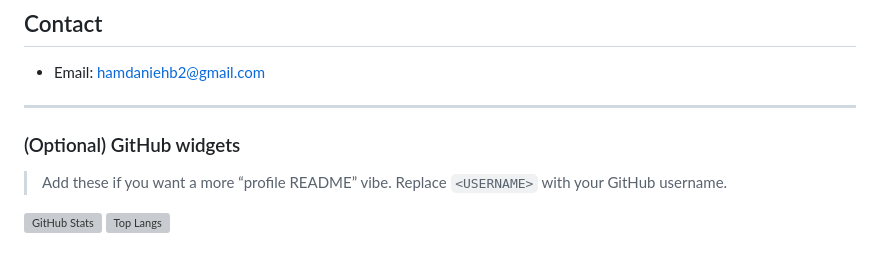
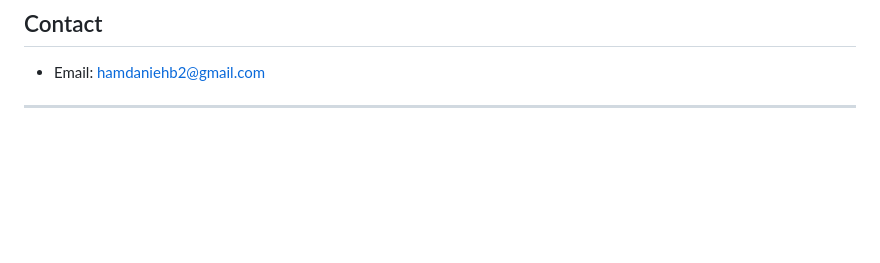
Before and after one commit to Bilal-Hamdanieh/bilal-hamdanieh, a Markdown page: README.md, the part around the change. GitHub-like rendering; blank space fills up the shorter version; grey boxes are pictures that could not be loaded.

Commit message:
clean up widgets

```diff
--- a/README.md
+++ b/README.md
@@ -99,10 +99,3 @@ In simple terms: **I build the systems behind AI agents** so they perform consis
 - Email: hamdaniehb2@gmail.com
 
 ---
-
-### (Optional) GitHub widgets
-
-> Add these if you want a more “profile README” vibe. Replace `<USERNAME>` with your GitHub username.
-
-![GitHub Stats](https://github-readme-stats.vercel.app/api?username=Bilal-Hamdanieh&show_icons=true)
-![Top Langs](https://github-readme-stats.vercel.app/api/top-langs/?username=Bilal-Hamdanieh&layout=compact)
```
